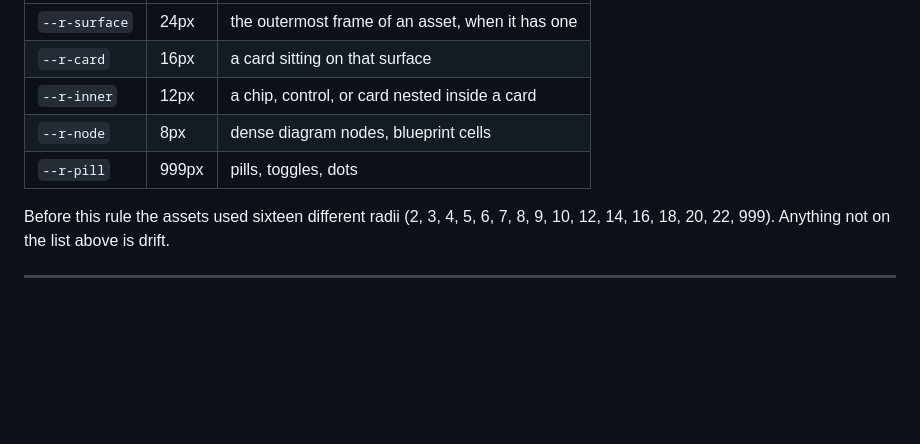
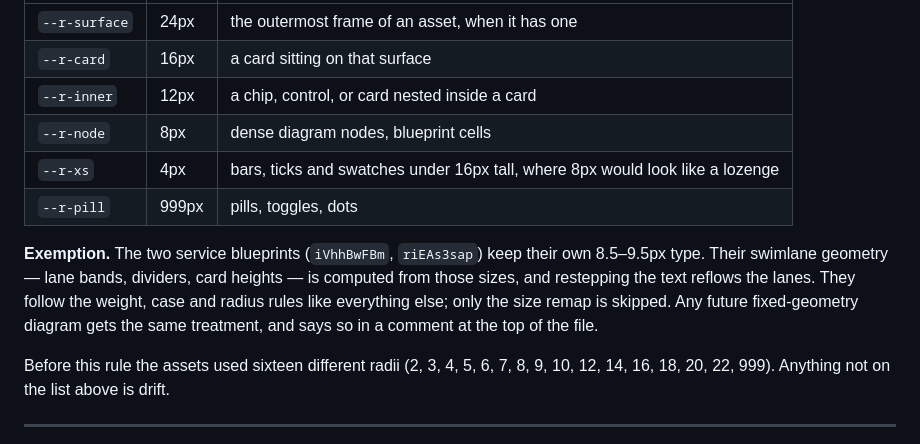
Before and after one commit to souvikb93/streamliner-final, a Markdown page: docs/FRAMER_ASSET_DESIGN_SYSTEM.md, the part around the change. Drawn GitHub-style; blank space fills up the shorter version.

Commit message:
Record the 4px step and the blueprint exemption in the design system
Co-Authored-By: Claude Opus 5 <noreply@anthropic.com>

```diff
--- a/docs/FRAMER_ASSET_DESIGN_SYSTEM.md
+++ b/docs/FRAMER_ASSET_DESIGN_SYSTEM.md
@@ -165,7 +165,14 @@ tighter the corner.
 | `--r-card` | 16px | a card sitting on that surface |
 | `--r-inner` | 12px | a chip, control, or card nested inside a card |
 | `--r-node` | 8px | dense diagram nodes, blueprint cells |
+| `--r-xs` | 4px | bars, ticks and swatches under 16px tall, where 8px would look like a lozenge |
 | `--r-pill` | 999px | pills, toggles, dots |
+
+**Exemption.** The two service blueprints (`iVhhBwFBm`, `riEAs3sap`) keep their own
+8.5–9.5px type. Their swimlane geometry — lane bands, dividers, card heights — is computed
+from those sizes, and restepping the text reflows the lanes. They follow the weight, case and
+radius rules like everything else; only the size remap is skipped. Any future fixed-geometry
+diagram gets the same treatment, and says so in a comment at the top of the file.
 
 Before this rule the assets used sixteen different radii (2, 3, 4, 5, 6, 7, 8, 9, 10, 12, 14,
 16, 18, 20, 22, 999). Anything not on the list above is drift.
```
